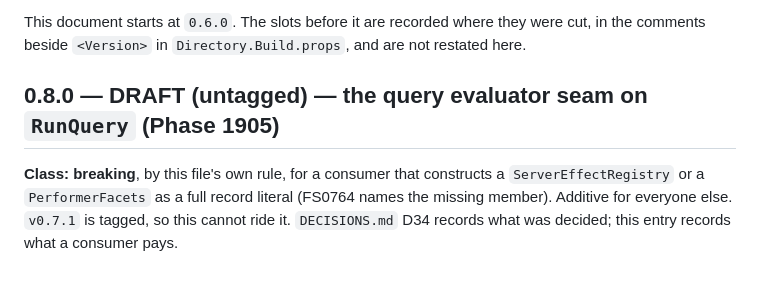
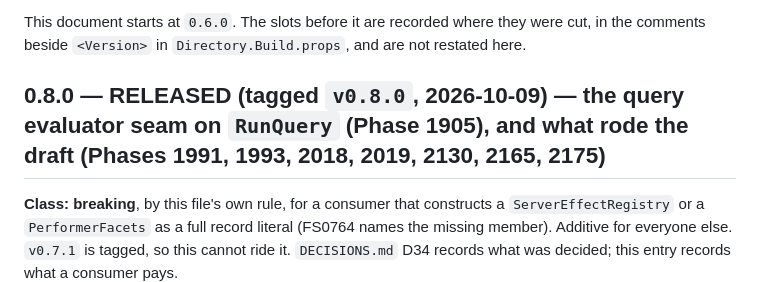
Before and after one commit to Fuaran-Build/fuaran-program, a Markdown page: STABILITY.md, the part around the change. Rendered like a GitHub page.

Commit message:
docs(stability): 0.8.0 is released
Co-Authored-By: Claude Opus 5.5 <noreply@anthropic.com>

```diff
--- a/STABILITY.md
+++ b/STABILITY.md
@@ -20,7 +20,7 @@ what a consumer pays to adopt it and why.
 This document starts at `0.6.0`. The slots before it are recorded where they were cut, in the
 comments beside `<Version>` in `Directory.Build.props`, and are not restated here.
 
-## 0.8.0 — DRAFT (untagged) — the query evaluator seam on `RunQuery` (Phase 1905)
+## 0.8.0 — RELEASED (tagged `v0.8.0`, 2026-10-09) — the query evaluator seam on `RunQuery` (Phase 1905), and what rode the draft (Phases 1991, 1993, 2018, 2019, 2130, 2165, 2175)
 
 **Class: breaking**, by this file's own rule, for a consumer that constructs a
 `ServerEffectRegistry` or a `PerformerFacets` as a full record literal (FS0764 names the missing
```
